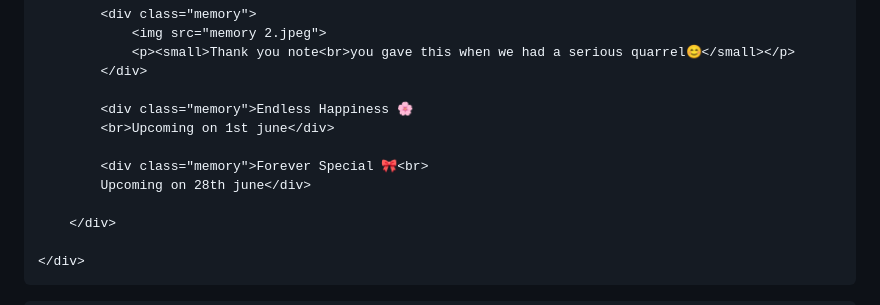
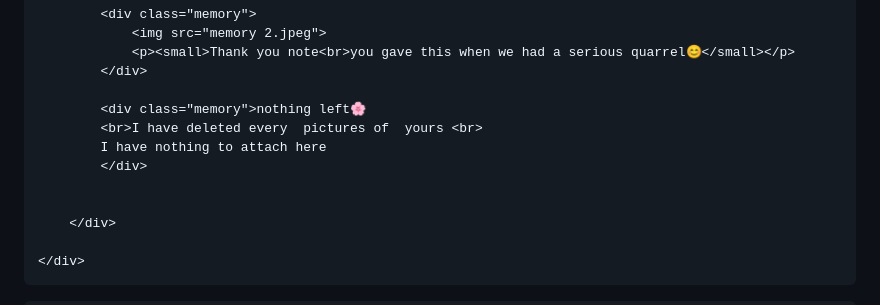
Before and after one commit to rizva981/tanisha, a Markdown page: README.md, the part around the change. GitHub-like rendering.

```diff
--- a/README.md
+++ b/README.md
@@ -354,11 +354,11 @@ section{
                 <p><small>Thank you note<br>you gave this when we had a serious quarrel😊</small></p>
             </div>
 
-            <div class="memory">Endless Happiness 🌸
-            <br>Upcoming on 1st june</div>
+            <div class="memory">nothing left🌸
+            <br>I have deleted every  pictures of  yours <br>
+            I have nothing to attach here
+            </div>
 
-            <div class="memory">Forever Special 🎀<br>
-            Upcoming on 28th june</div>
 
         </div>
 
```
